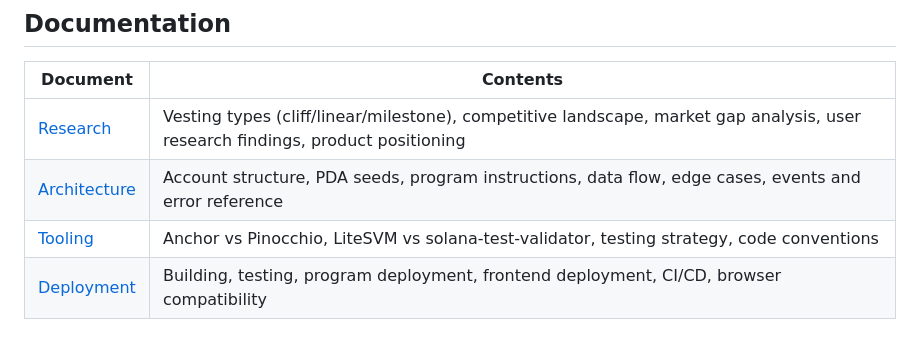
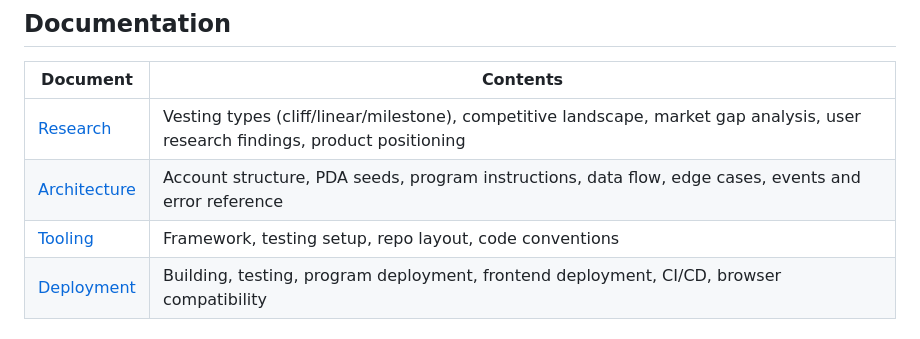
Before and after one commit to simplyvest/simplyvest, a Markdown page: README.md, the part around the change. GitHub-like rendering.

Commit message:
docs: tighten README, DEPLOYMENT, and RESEARCH

```diff
--- a/README.md
+++ b/README.md
@@ -91,7 +91,7 @@ Update `declare_id!("...")` in `programs/tdp/src/lib.rs` and `[programs.localnet
 |---|---|
 | [Research](./docs/RESEARCH.md) | Vesting types (cliff/linear/milestone), competitive landscape, market gap analysis, user research findings, product positioning |
 | [Architecture](./docs/ARCHITECTURE.md) | Account structure, PDA seeds, program instructions, data flow, edge cases, events and error reference |
-| [Tooling](./docs/TOOLING.md) | Anchor vs Pinocchio, LiteSVM vs solana-test-validator, testing strategy, code conventions |
+| [Tooling](./docs/TOOLING.md) | Framework, testing setup, repo layout, code conventions |
 | [Deployment](./docs/DEPLOYMENT.md) | Building, testing, program deployment, frontend deployment, CI/CD, browser compatibility |
 
 ## Repository
```
Also changed, not shown: docs/DEPLOYMENT.md (+0 -1 lines), docs/RESEARCH.md (+1 -1 lines).
